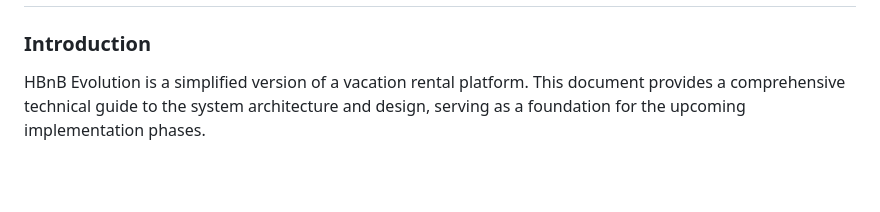
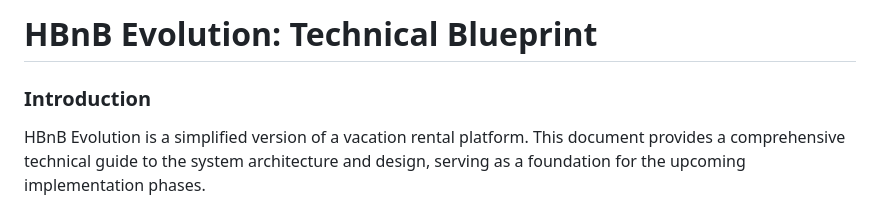
Before and after one commit to KMSAAO/holbertonschool-hbnb, a Markdown page: README.md, the part around the change printed below. Drawn GitHub-style; blank space fills up the shorter version.

```diff
--- a/README.md
+++ b/README.md
@@ -3,4 +6,5 @@
 
+# HBnB Evolution: Technical Blueprint
 ### Introduction
 HBnB Evolution is a simplified version of a vacation rental platform. This document provides a comprehensive technical guide to the system architecture and design, serving as a foundation for the upcoming implementation phases.
 
```
Also changed, not shown: other parts of README.md (+9 -1 lines).
